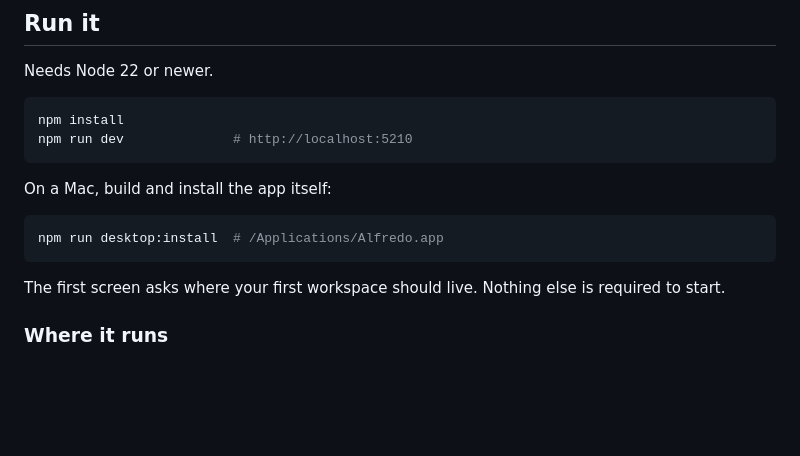
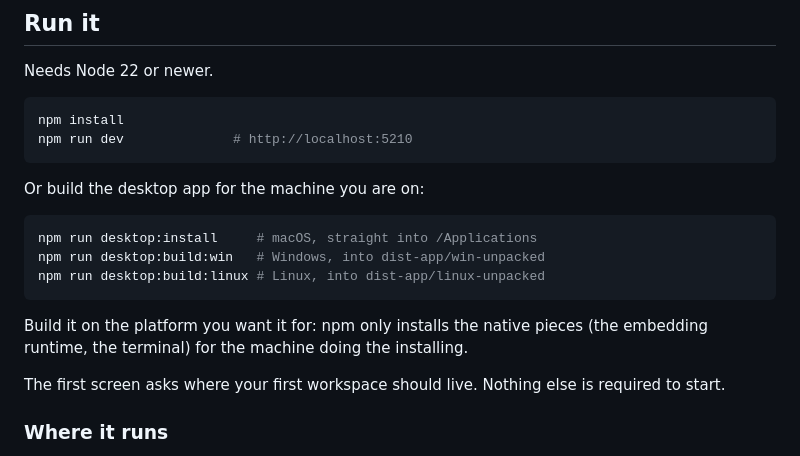
Before and after one commit to bchong12/alfredo, a Markdown page: README.md, the part around one of its changes. Rendered like a GitHub page; blank space fills up the shorter version.

````diff
--- a/README.md
+++ b/README.md
@@ -57,11 +58,16 @@ npm install
 npm run dev              # http://localhost:5210
 ```
 
-On a Mac, build and install the app itself:
+Or build the desktop app for the machine you are on:
 
 ```sh
-npm run desktop:install  # /Applications/Alfredo.app
+npm run desktop:install     # macOS, straight into /Applications
+npm run desktop:build:win   # Windows, into dist-app/win-unpacked
+npm run desktop:build:linux # Linux, into dist-app/linux-unpacked
 ```
+
+Build it on the platform you want it for: npm only installs the native pieces
+(the embedding runtime, the terminal) for the machine doing the installing.
 
 The first screen asks where your first workspace should live. Nothing else is
 required to start.
````
Also changed, not shown: other parts of README.md (+1 -0 lines).
